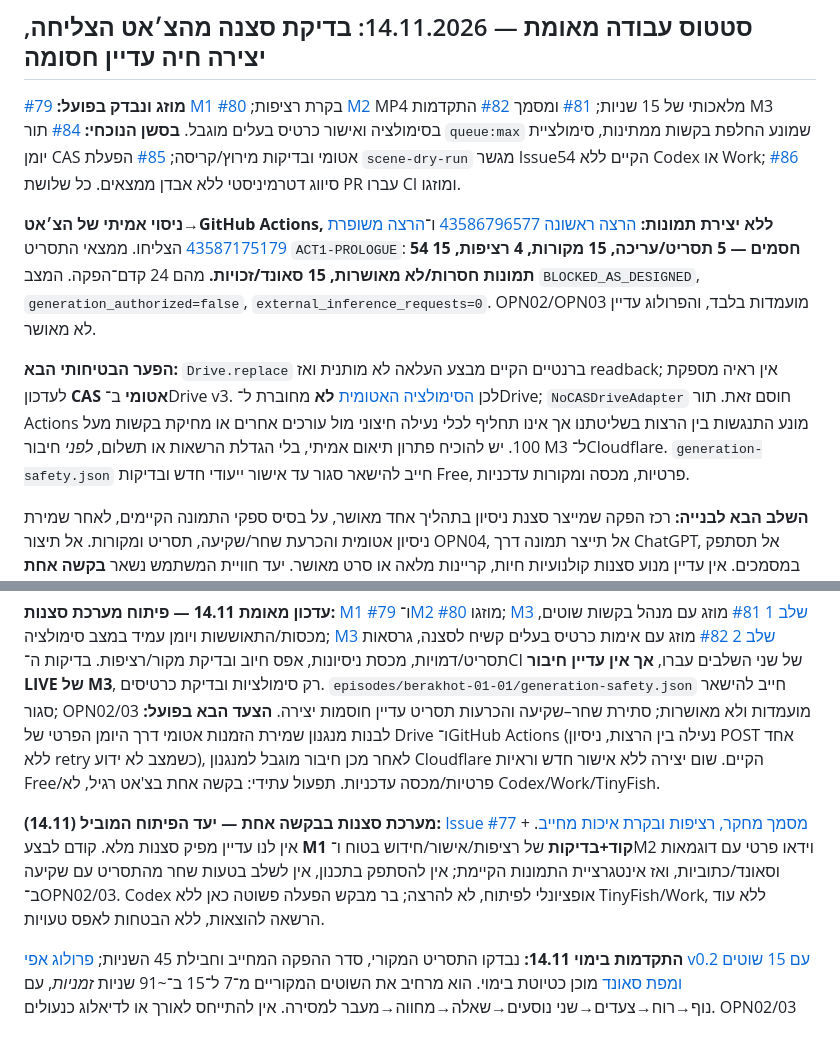
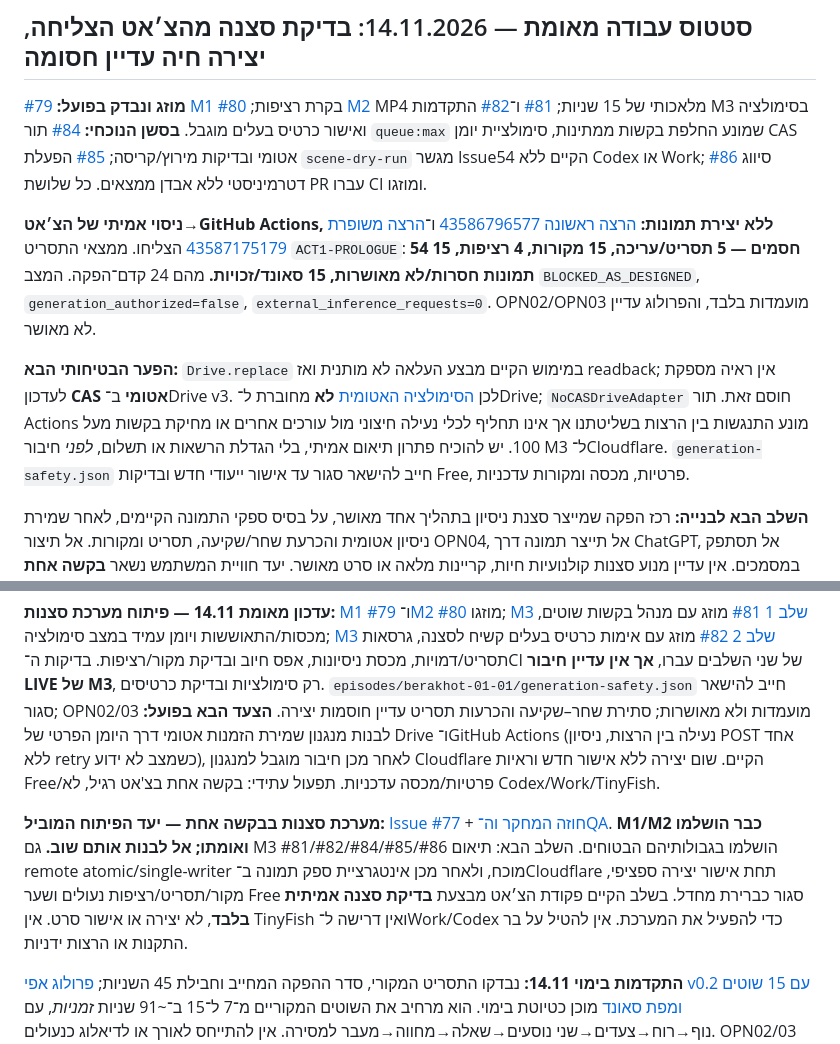
Before and after one commit to barkinam21-pixel/project-mishna, a Markdown page: README.md, 2 parts joined by grey strips. Rendered like a GitHub page.

Commit message:
Correct outdated control-room instructions and keep only current M3 next steps

```diff
--- a/README.md
+++ b/README.md
@@ -3,11 +3,11 @@
 
 ## סטטוס עבודה מאומת — 14.11.2026: בדיקת סצנה מהצ׳אט הצליחה, יצירה חיה עדיין חסומה
 
-**מוזג ונבדק בפועל:** [#79 M1](https://github.com/barkinam21-pixel/project-mishna/pull/79) בקרת רציפות; [#80 M2](https://github.com/barkinam21-pixel/project-mishna/pull/80) MP4 מלאכותי של 15 שניות; [#81](https://github.com/barkinam21-pixel/project-mishna/pull/81) ומסמך [#82](https://github.com/barkinam21-pixel/project-mishna/pull/82) התקדמות M3 בסימולציה ואישור כרטיס בעלים מוגבל. **בסשן הנוכחי:** [#84](https://github.com/barkinam21-pixel/project-mishna/pull/84) תור `queue:max` שמונע החלפת בקשות ממתינות, סימולציית יומן CAS אטומי ובדיקות מירוץ/קריסה; [#85](https://github.com/barkinam21-pixel/project-mishna/pull/85) הפעלת `scene-dry-run` מגשר Issue54 הקיים ללא Codex או Work; [#86](https://github.com/barkinam21-pixel/project-mishna/pull/86) סיווג דטרמיניסטי ללא אבדן ממצאים. כל שלושת PR עברו CI ומוזגו.
+**מוזג ונבדק בפועל:** [#79 M1](https://github.com/barkinam21-pixel/project-mishna/pull/79) בקרת רציפות; [#80 M2](https://github.com/barkinam21-pixel/project-mishna/pull/80) MP4 מלאכותי של 15 שניות; [#81](https://github.com/barkinam21-pixel/project-mishna/pull/81) ו־[#82](https://github.com/barkinam21-pixel/project-mishna/pull/82) התקדמות M3 בסימולציה ואישור כרטיס בעלים מוגבל. **בסשן הנוכחי:** [#84](https://github.com/barkinam21-pixel/project-mishna/pull/84) תור `queue:max` שמונע החלפת בקשות ממתינות, סימולציית יומן CAS אטומי ובדיקות מירוץ/קריסה; [#85](https://github.com/barkinam21-pixel/project-mishna/pull/85) הפעלת `scene-dry-run` מגשר Issue54 הקיים ללא Codex או Work; [#86](https://github.com/barkinam21-pixel/project-mishna/pull/86) סיווג דטרמיניסטי ללא אבדן ממצאים. כל שלושת PR עברו CI ומוזגו.
 
 **ניסוי אמיתי של הצ׳אט→GitHub Actions, ללא יצירת תמונות:** [הרצה ראשונה 43586796577](https://github.com/barkinam21-pixel/project-mishna/actions/runs/43586796577) ו־[הרצה משופרת 43587175179](https://github.com/barkinam21-pixel/project-mishna/actions/runs/43587175179) הצליחו. ממצאי התסריט `ACT1-PROLOGUE`: **54 חסמים — 5 תסריט/עריכה, 15 מקורות, 4 רציפות, 15 תמונות חסרות/לא מאושרות, 15 סאונד/זכויות.** מהם 24 קדם־הפקה. המצב `BLOCKED_AS_DESIGNED`, `generation_authorized=false`, `external_inference_requests=0`. OPN02/OPN03 מועמדות בלבד, והפרולוג עדיין לא מאושר.
 
-**הפער הבטיחותי הבא:** `Drive.replace` ברנטיים הקיים מבצע העלאה לא מותנית ואז readback; אין ראיה מספקת לעדכון **CAS אטומי** ב־Drive v3. לכן [הסימולציה האטומית](tools/scene_m3_remote.py) **לא** מחוברת ל־Drive; `NoCASDriveAdapter` חוסם זאת. תור Actions מונע התנגשות בין הרצות בשליטתנו אך אינו תחליף לכלי נעילה חיצוני מול עורכים אחרים או מחיקת בקשות מעל 100. יש להוכיח פתרון תיאום אמיתי, בלי הגדלת הרשאות או תשלום, *לפני* חיבור M3 ל־Cloudflare. `generation-safety.json` חייב להישאר סגור עד אישור ייעודי חדש ובדיקות Free, פרטיות, מכסה ומקורות עדכניות.
+**הפער הבטיחותי הבא:** `Drive.replace` במימוש הקיים מבצע העלאה לא מותנית ואז readback; אין ראיה מספקת לעדכון **CAS אטומי** ב־Drive v3. לכן [הסימולציה האטומית](tools/scene_m3_remote.py) **לא** מחוברת ל־Drive; `NoCASDriveAdapter` חוסם זאת. תור Actions מונע התנגשות בין הרצות בשליטתנו אך אינו תחליף לכלי נעילה חיצוני מול עורכים אחרים או מחיקת בקשות מעל 100. יש להוכיח פתרון תיאום אמיתי, בלי הגדלת הרשאות או תשלום, *לפני* חיבור M3 ל־Cloudflare. `generation-safety.json` חייב להישאר סגור עד אישור ייעודי חדש ובדיקות Free, פרטיות, מכסה ומקורות עדכניות.
 
 **השלב הבא לבנייה:** רכז הפקה שמייצר סצנת ניסיון בתהליך אחד מאושר, על בסיס ספקי התמונה הקיימים, לאחר שמירת ניסיון אטומית והכרעת שחר/שקיעה, תסריט ומקורות. אל תיצור OPN04, אל תייצר תמונה דרך ChatGPT, אל תסתפק במסמכים. אין עדיין מנוע סצנות קולנועיות חיות, קריינות מלאה או סרט מאושר. יעד חוויית המשתמש נשאר **בקשה אחת בצ׳אט הרגיל → הפקת סצנה פרטית ובדיקתה**.
 
@@ -19,7 +19,7 @@
 
 **עדכון מאומת 14.11 — פיתוח מערכת סצנות:** [M1 #79](https://github.com/barkinam21-pixel/project-mishna/pull/79) ו־[M2 #80](https://github.com/barkinam21-pixel/project-mishna/pull/80) מוזגו; [M3 שלב 1 #81](https://github.com/barkinam21-pixel/project-mishna/pull/81) מוזג עם מנהל בקשות שוטים, מכסות/התאוששות ויומן עמיד במצב סימולציה; [M3 שלב 2 #82](https://github.com/barkinam21-pixel/project-mishna/pull/82) מוזג עם אימות כרטיס בעלים קשיח לסצנה, גרסאות תסריט/דמויות, מכסת ניסיונות, אפס חיוב ובדיקת מקור/רציפות. בדיקות ה־CI של שני השלבים עברו, **אך אין עדיין חיבור LIVE של M3**, רק סימולציות ובדיקת כרטיסים. `episodes/berakhot-01-01/generation-safety.json` חייב להישאר סגור; OPN02/03 מועמדות ולא מאושרות; סתירת שחר–שקיעה והכרעות תסריט עדיין חוסמות יצירה. **הצעד הבא בפועל:** לבנות מנגנון שמירת הזמנות אטומי דרך היומן הפרטי של Drive ו־GitHub Actions (נעילה בין הרצות, ניסיון POST אחד ללא retry כשמצב לא ידוע), לאחר מכן חיבור מוגבל למנגנון Cloudflare הקיים. שום יצירה ללא אישור חדש וראיות Free/פרטיות/מכסה עדכניות. תפעול עתידי: בקשה אחת בצ'אט רגיל, לא Codex/Work/TinyFish.
 
-**מערכת סצנות בבקשה אחת — יעד הפיתוח המוביל (14.11):** [Issue #77](https://github.com/barkinam21-pixel/project-mishna/issues/77) + [מסמך מחקר, רציפות ובקרת איכות מחייב](docs/scene-factory-research-and-qa-contract.md). אין לנו עדיין מפיק סצנות מלא. קודם לבצע **M1 קוד+בדיקות** של רציפות/אישור/חידוש בטוח ו־M2 וידאו פרטי עם דוגמאות וסאונד/כתוביות, ואז אינטגרציית התמונות הקיימת; אין להסתפק בתכנון, אין לשלב בטעות שחר מהתסריט עם שקיעה ב־OPN02/03. Codex אופציונלי לפיתוח, לא להרצה; בר מבקש הפעלה פשוטה כאן ללא TinyFish/Work, ללא עוד הרשאה להוצאות, ללא הבטחות לאפס טעויות.
+**מערכת סצנות בבקשה אחת — יעד הפיתוח המוביל:** [Issue #77](https://github.com/barkinam21-pixel/project-mishna/issues/77) + [חוזה המחקר וה־QA](docs/scene-factory-research-and-qa-contract.md). **M1/M2 כבר הושלמו ואומתו; אל לבנות אותם שוב.** גם M3 #81/#82/#84/#85/#86 הושלמו בגבולותיהם הבטוחים. השלב הבא: תיאום remote atomic/single-writer מוכח, ולאחר מכן אינטגרציית ספק תמונה ב־Cloudflare תחת אישור יצירה ספציפי, מקור/תסריט/רציפות נעולים ושער Free סגור כברירת מחדל. בשלב הקיים פקודת הצ׳אט מבצעת **בדיקת סצנה אמיתית בלבד**, לא יצירה או אישור סרט. אין TinyFish ואין דרישה ל־Work/Codex כדי להפעיל את המערכת. אין להטיל על בר התקנות או הרצות ידניות.
 
 **התקדמות בימוי 14.11:** נבדקו התסריט המקורי, סדר ההפקה המחייב וחבילת 45 השניות; [פרולוג אפי v0.2 עם 15 שוטים ומפת סאונד](docs/epic-intro-prologue-shotmap-v02.md) מוכן כטיוטת בימוי. הוא מרחיב את השוטים המקוריים מ־7 ל־15 ב־~91 שניות *זמניות*, עם נוף→רוח→צעדים→שני נוסעים→שאלה→מחווה→מעבר למסירה. אין להתייחס לאורך או לדיאלוג כנעולים. OPN02/03 מועמדות לבדיקה, לא שוטים שהוקצו אוטומטית. השלב הבא: התאמת מפת השוטים לתסריט שש המערכות ואנימטיק ללא יצירת תמונות.
 
```
